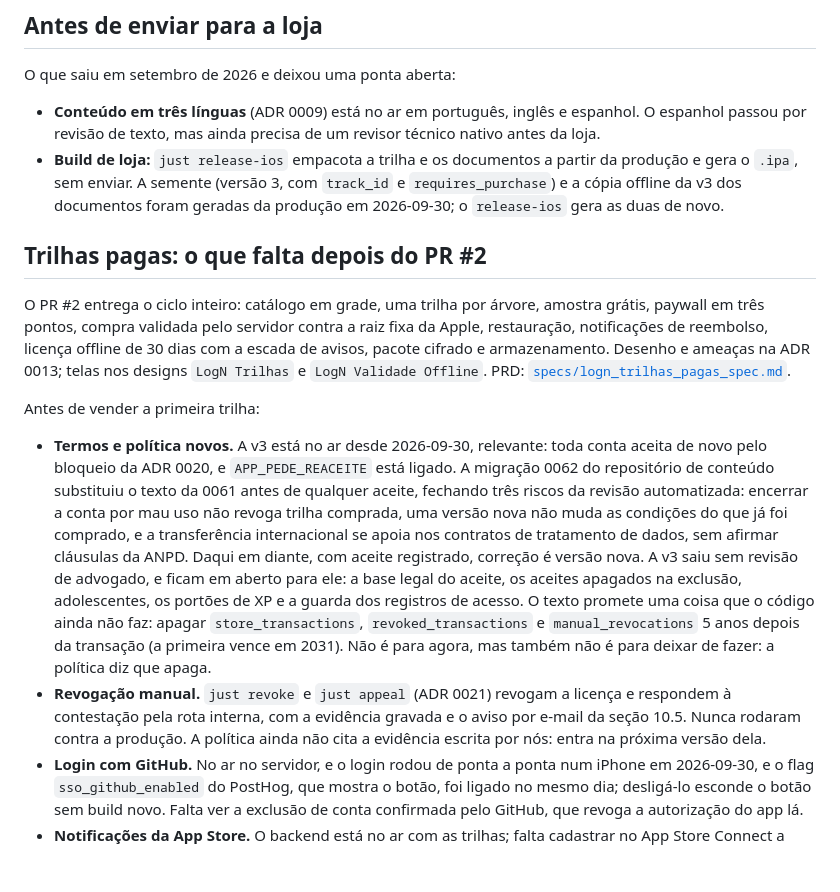
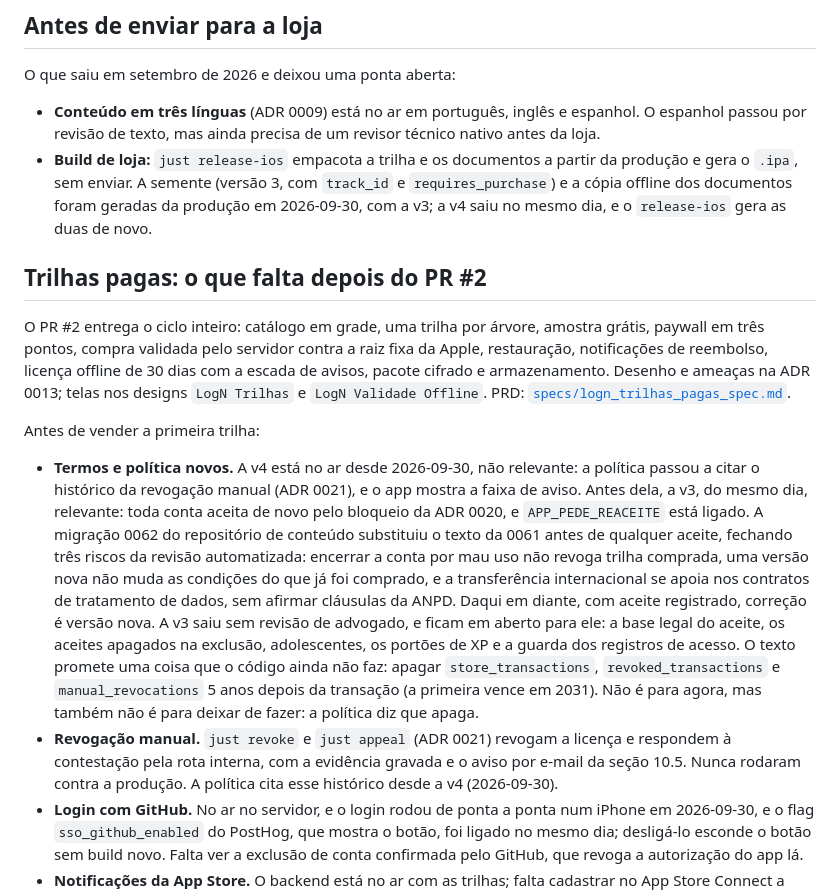
Before and after one commit to josecleiton/logn, a Markdown page: docs/ROADMAP.md, the part around the change. Rendered like a GitHub page; blank space fills up the shorter version.

Commit message:
docs: the privacy policy v4 now lists the manual revocation history
Co-Authored-By: Claude Opus 5.5 (1M context) <noreply@anthropic.com>

```diff
--- a/docs/ROADMAP.md
+++ b/docs/ROADMAP.md
@@ -68,8 +68,8 @@ O que saiu em setembro de 2026 e deixou uma ponta aberta:
   antes da loja.
 - **Build de loja:** `just release-ios` empacota a trilha e os documentos a partir da
   produção e gera o `.ipa`, sem enviar. A semente (versão 3, com `track_id` e
-  `requires_purchase`) e a cópia offline da v3 dos documentos foram geradas da produção
-  em 2026-09-30; o `release-ios` gera as duas de novo.
+  `requires_purchase`) e a cópia offline dos documentos foram geradas da produção em
+  2026-09-30, com a v3; a v4 saiu no mesmo dia, e o `release-ios` gera as duas de novo.
 
 ## Trilhas pagas: o que falta depois do PR #2
 
@@ -82,7 +82,9 @@ Trilhas` e `LogN Validade Offline`. PRD:
 
 Antes de vender a primeira trilha:
 
-- **Termos e política novos.** A v3 está no ar desde 2026-09-30, relevante: toda conta
+- **Termos e política novos.** A v4 está no ar desde 2026-09-30, não relevante: a
+  política passou a citar o histórico da revogação manual (ADR 0021), e o app mostra a
+  faixa de aviso. Antes dela, a v3, do mesmo dia, relevante: toda conta
   aceita de novo pelo bloqueio da ADR 0020, e `APP_PEDE_REACEITE` está ligado. A migração
   0062 do repositório de conteúdo substituiu o texto da 0061 antes de qualquer aceite,
   fechando três riscos da revisão automatizada: encerrar a conta por mau uso não revoga
@@ -98,8 +100,8 @@ Antes de vender a primeira trilha:
   que apaga.
 - **Revogação manual.** `just revoke` e `just appeal` (ADR 0021) revogam a licença e
   respondem à contestação pela rota interna, com a evidência gravada e o aviso por e-mail
-  da seção 10.5. Nunca rodaram contra a produção. A política ainda não cita a evidência
-  escrita por nós: entra na próxima versão dela.
+  da seção 10.5. Nunca rodaram contra a produção. A política cita esse histórico desde a
+  v4 (2026-09-30).
 - **Login com GitHub.** No ar no servidor, e o login rodou de ponta a ponta num iPhone em
   2026-09-30, e o flag `sso_github_enabled` do PostHog, que mostra o botão, foi ligado no
   mesmo dia; desligá-lo esconde o botão sem build novo. Falta ver a
```
Also changed, not shown: 1 other file.
